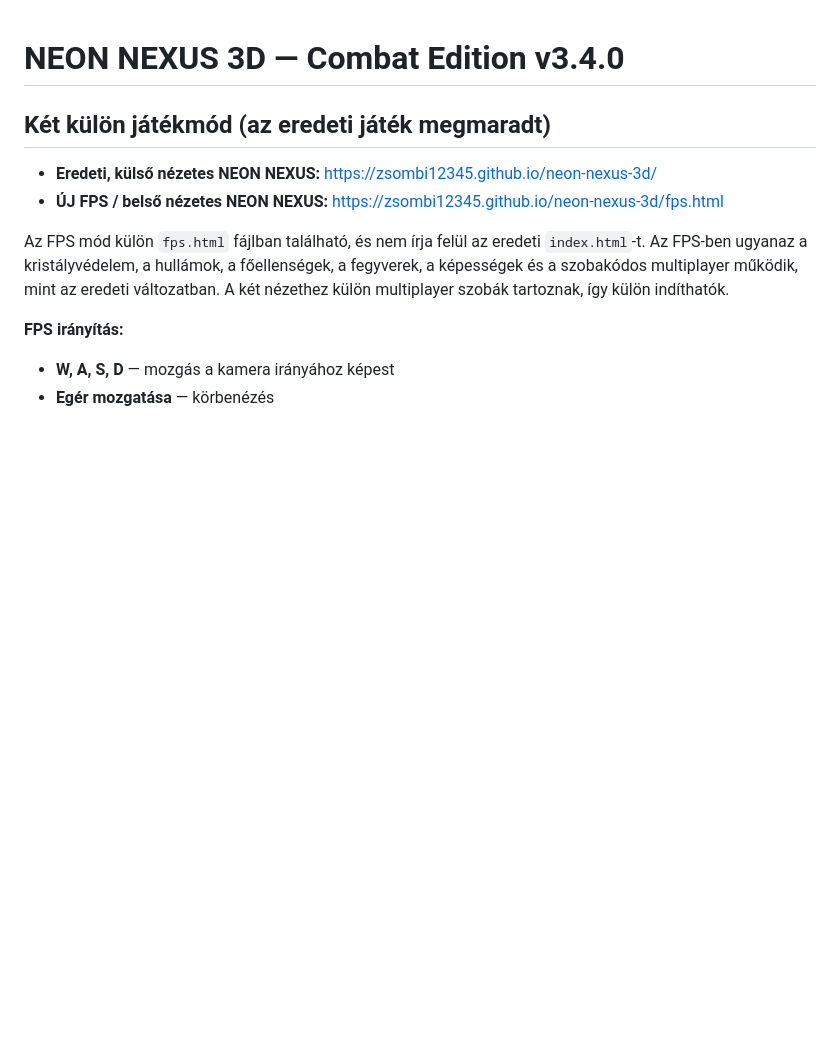
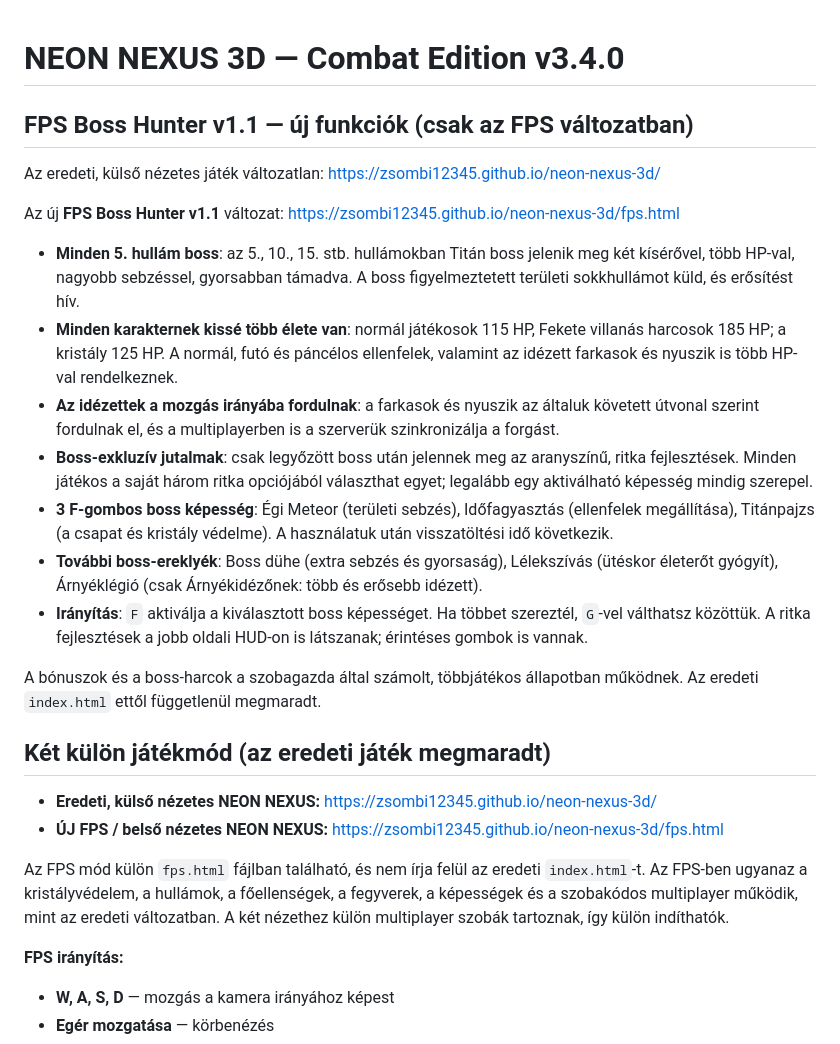
Before and after one commit to Zsombi12345/neon-nexus-3d, a Markdown page: README.md, the part around the change. Drawn GitHub-style; blank space fills up the shorter version.

Commit message:
Document FPS Boss Hunter v1.1 tougher bosses every 5 waves, rare rewards, pet facing and health buffs

```diff
--- a/README.md
+++ b/README.md
@@ -1,4 +1,20 @@
 # NEON NEXUS 3D — Combat Edition v3.4.0
+
+## FPS Boss Hunter v1.1 — új funkciók (csak az FPS változatban)
+
+Az eredeti, külső nézetes játék változatlan: https://zsombi12345.github.io/neon-nexus-3d/
+
+Az új **FPS Boss Hunter v1.1** változat: https://zsombi12345.github.io/neon-nexus-3d/fps.html
+
+- **Minden 5. hullám boss**: az 5., 10., 15. stb. hullámokban Titán boss jelenik meg két kísérővel, több HP-val, nagyobb sebzéssel, gyorsabban támadva. A boss figyelmeztetett területi sokkhullámot küld, és erősítést hív.
+- **Minden karakternek kissé több élete van**: normál játékosok 115 HP, Fekete villanás harcosok 185 HP; a kristály 125 HP. A normál, futó és páncélos ellenfelek, valamint az idézett farkasok és nyuszik is több HP-val rendelkeznek.
+- **Az idézettek a mozgás irányába fordulnak**: a farkasok és nyuszik az általuk követett útvonal szerint fordulnak el, és a multiplayerben is a szerverük szinkronizálja a forgást.
+- **Boss-exkluzív jutalmak**: csak legyőzött boss után jelennek meg az aranyszínű, ritka fejlesztések. Minden játékos a saját három ritka opciójából választhat egyet; legalább egy aktiválható képesség mindig szerepel.
+- **3 F-gombos boss képesség**: Égi Meteor (területi sebzés), Időfagyasztás (ellenfelek megállítása), Titánpajzs (a csapat és kristály védelme). A használatuk után visszatöltési idő következik.
+- **További boss-ereklyék**: Boss dühe (extra sebzés és gyorsaság), Lélekszívás (ütéskor életerőt gyógyít), Árnyéklégió (csak Árnyékidézőnek: több és erősebb idézett).
+- **Irányítás**: `F` aktiválja a kiválasztott boss képességet. Ha többet szereztél, `G`-vel válthatsz közöttük. A ritka fejlesztések a jobb oldali HUD-on is látszanak; érintéses gombok is vannak.
+
+A bónuszok és a boss-harcok a szobagazda által számolt, többjátékos állapotban működnek. Az eredeti `index.html` ettől függetlenül megmaradt.
 
 ## Két külön játékmód (az eredeti játék megmaradt)
 
```
